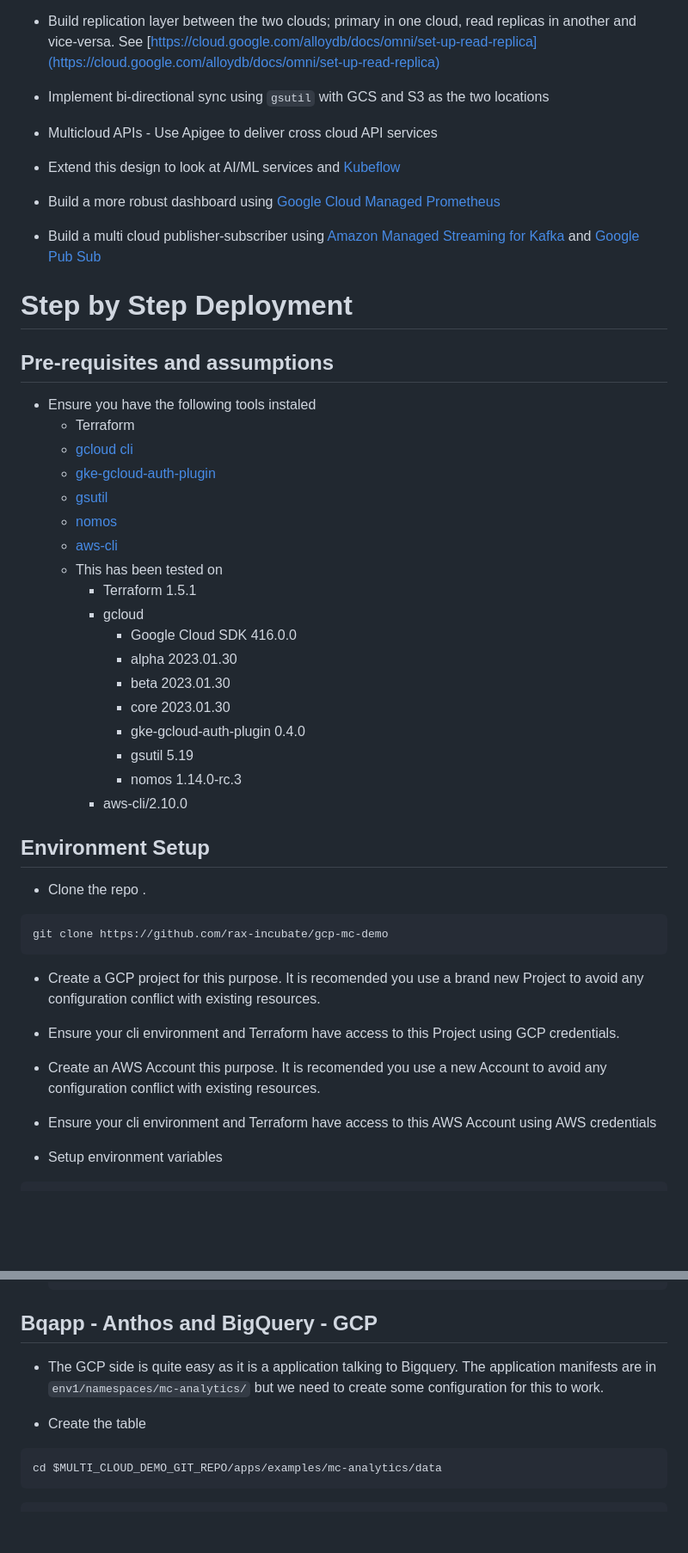
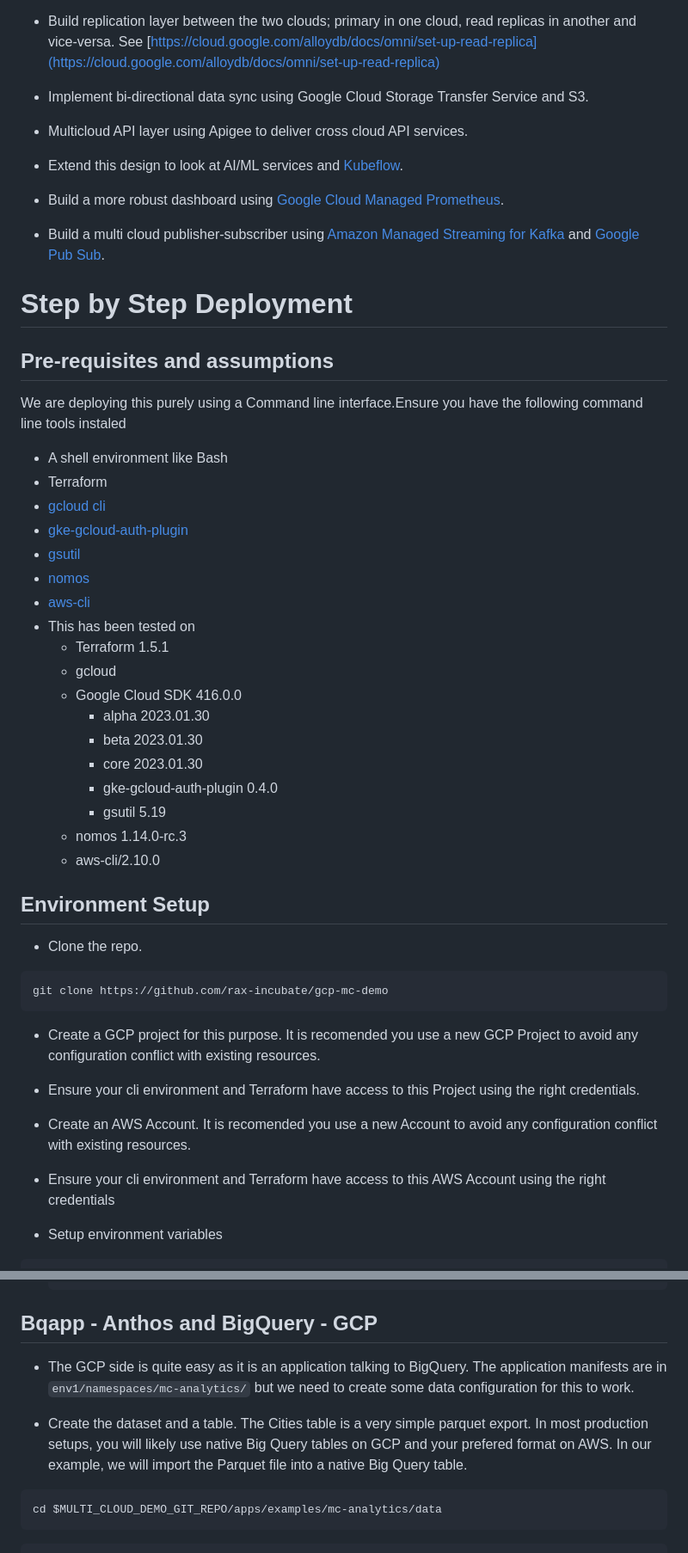
Before and after one commit to rax-incubate/gcp-mc-demo, a Markdown page: README.md, 2 parts joined by grey strips. Shown: that part at 86% size. GitHub-like rendering; blank space fills up the shorter version.

````diff
--- a/README.md
+++ b/README.md
@@ -107,58 +110,55 @@ This entiring testing infra will cost around 1600 USD if you run this for the **
  - Build replication layer between the two clouds; primary in one cloud, read replicas in another and vice-versa. See [https://cloud.google.com/alloydb/docs/omni/set-up-read-replica](https://cloud.google.com/alloydb/docs/omni/set-up-read-replica)
 
- - Implement bi-directional sync using `gsutil` with GCS and S3 as the two locations
+ - Implement bi-directional data sync using Google Cloud Storage Transfer Service and S3.
 
- - Multicloud APIs - Use Apigee to deliver cross cloud API services
+ - Multicloud API layer using Apigee to deliver cross cloud API services.
 
- - Extend this design to look at AI/ML services and [Kubeflow](https://www.kubeflow.org/)
+ - Extend this design to look at AI/ML services and [Kubeflow](https://www.kubeflow.org/).
 
- - Build a more robust dashboard using [Google Cloud Managed Prometheus](https://cloud.google.com/stackdriver/docs/managed-prometheus)
+ - Build a more robust dashboard using [Google Cloud Managed Prometheus](https://cloud.google.com/stackdriver/docs/managed-prometheus).
 
- - Build a multi cloud publisher-subscriber using [Amazon Managed Streaming for Kafka](https://aws.amazon.com/msk/) and [Google Pub Sub](https://cloud.google.com/pubsub)
-
-
+ - Build a multi cloud publisher-subscriber using [Amazon Managed Streaming for Kafka](https://aws.amazon.com/msk/) and [Google Pub Sub](https://cloud.google.com/pubsub).
 
 # Step by Step Deployment
 
-
 ## Pre-requisites and assumptions
 
-  - Ensure you have the following tools instaled
-      - Terraform
-      - [gcloud cli](https://cloud.google.com/sdk/docs/install)
-      - [gke-gcloud-auth-plugin](https://cloud.google.com/sdk/docs/install-sdk)
-      - [gsutil](https://cloud.google.com/storage/docs/gsutil_install)
-      - [nomos](https://cloud.google.com/anthos-config-management/docs/how-to/nomos-command#installing)
-      - [aws-cli](https://docs.aws.amazon.com/cli/latest/userguide/getting-started-install.html)
-      - This has been tested on
-	      - Terraform 1.5.1
-	      - gcloud
-	        - Google Cloud SDK 416.0.0
-	        - alpha 2023.01.30
-	        - beta 2023.01.30
-	        - core 2023.01.30
-	        - gke-gcloud-auth-plugin 0.4.0
-	        - gsutil 5.19
-	        - nomos 1.14.0-rc.3
-	      - aws-cli/2.10.0
+We are deploying this purely using a Command line interface.Ensure you have the following  command line tools instaled
+  - A shell environment like Bash
+  - Terraform
+  - [gcloud cli](https://cloud.google.com/sdk/docs/install)
+  - [gke-gcloud-auth-plugin](https://cloud.google.com/sdk/docs/install-sdk)
+  - [gsutil](https://cloud.google.com/storage/docs/gsutil_install)
+  - [nomos](https://cloud.google.com/anthos-config-management/docs/how-to/nomos-command#installing)
+  - [aws-cli](https://docs.aws.amazon.com/cli/latest/userguide/getting-started-install.html)
+  - This has been tested on
+	  - Terraform 1.5.1
+	  - gcloud
+	  - Google Cloud SDK 416.0.0
+	    - alpha 2023.01.30
+	    - beta 2023.01.30
+	    - core 2023.01.30
+	    - gke-gcloud-auth-plugin 0.4.0
+	    - gsutil 5.19
+	  - nomos 1.14.0-rc.3
+	  - aws-cli/2.10.0
 
 ## Environment Setup
 
 
-
-  - Clone the repo .
+  - Clone the repo.
 
   ```
   git clone https://github.com/rax-incubate/gcp-mc-demo
   ```
 
-  - Create a GCP project for this purpose. It is recomended you use a brand new Project to avoid any configuration conflict with existing resources.
+  - Create a GCP project for this purpose. It is recomended you use a new GCP Project to avoid any configuration conflict with existing resources.
 
-  - Ensure your cli environment and Terraform have access to this Project using GCP credentials.
+  - Ensure your cli environment and Terraform have access to this Project using the right credentials.
 
-  - Create an AWS Account this purpose. It is recomended you use a new Account to avoid any configuration conflict with existing resources.
+  - Create an AWS Account. It is recomended you use a new Account to avoid any configuration conflict with existing resources.
 
-  - Ensure your cli environment and Terraform have access to this AWS Account using AWS credentials
+  - Ensure your cli environment and Terraform have access to this AWS Account using the right credentials
 
   - Setup environment variables
 
@@ -561,9 +561,9 @@ tt0000009,movie,Miss Jerry,Miss Jerry,False,1894,None,45,Romance<br>
 
 ## Bqapp - Anthos and BigQuery - GCP
 
- - The GCP side is quite easy as it is a application talking to Bigquery. The application manifests are in `env1/namespaces/mc-analytics/` but we need to create some configuration for this to work.
+ - The GCP side is quite easy as it is an application talking to BigQuery. The application manifests are in `env1/namespaces/mc-analytics/` but we need to create some data configuration for this to work.
 
- - Create the table
+ - Create the dataset and a table. The Cities table is a very simple parquet export. In most production setups, you will likely use native Big Query tables on GCP and your prefered format on AWS.  In our example, we will import the Parquet file into a native Big Query table.
 
  ```
  cd $MULTI_CLOUD_DEMO_GIT_REPO/apps/examples/mc-analytics/data
````
Also changed, not shown: other parts of README.md (+77 -79 lines).
